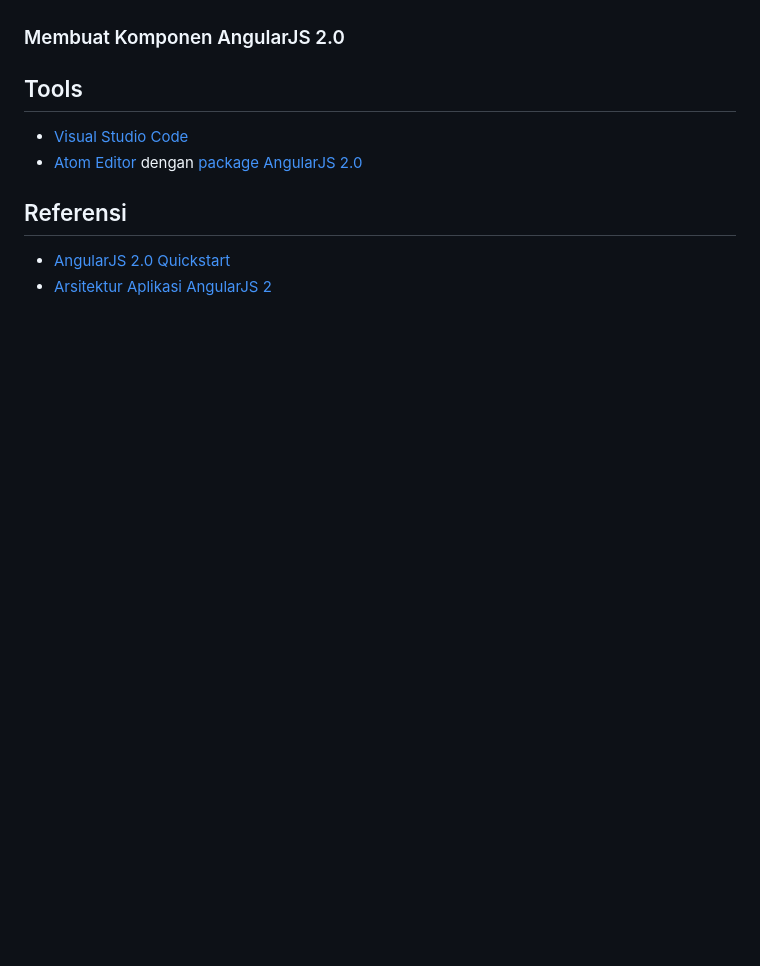
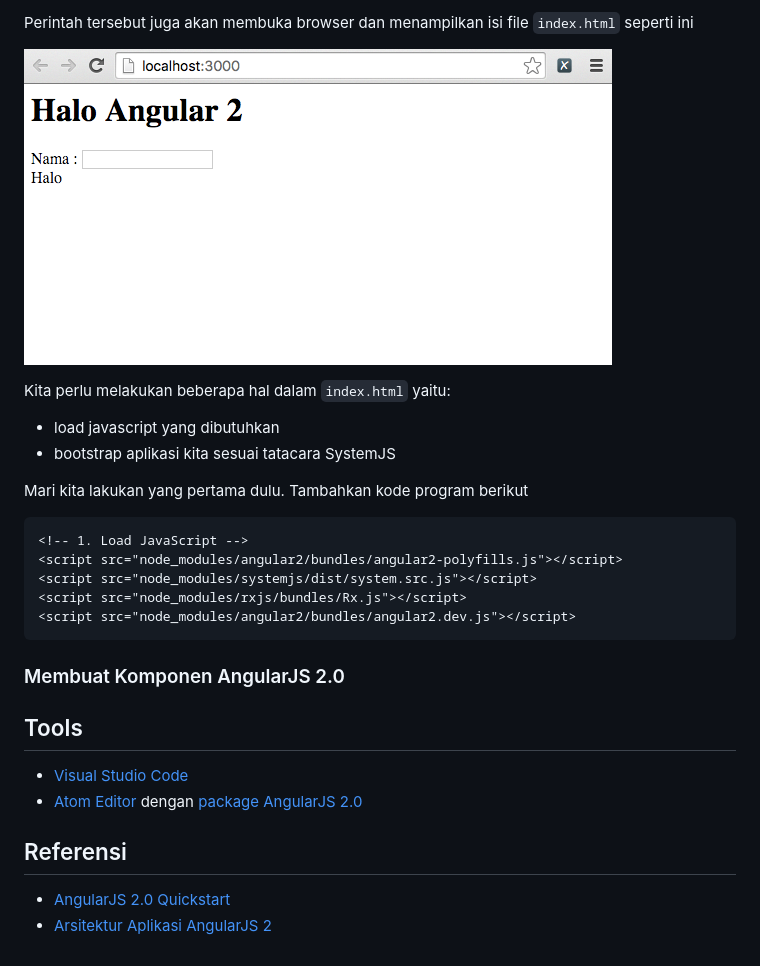
Before and after one commit to endymuhardin/belajar-angular2, a Markdown page: README.md, the part around the change printed below. Drawn GitHub-style; pictures changed too: img/index-html.png (added); blank space fills up the shorter version.

````diff
--- a/README.md
+++ b/README.md
@@ -230,3 +284,22 @@ Berikut penjelasannya:
+Perintah tersebut juga akan membuka browser dan menampilkan isi file `index.html` seperti ini
+
+![Tampilan index.html](img/index-html.png)
+
+Kita perlu melakukan beberapa hal dalam `index.html` yaitu:
+
+* load javascript yang dibutuhkan
+* bootstrap aplikasi kita sesuai tatacara SystemJS
+
+Mari kita lakukan yang pertama dulu. Tambahkan kode program berikut
+
+```html
+<!-- 1. Load JavaScript -->
+<script src="node_modules/angular2/bundles/angular2-polyfills.js"></script>
+<script src="node_modules/systemjs/dist/system.src.js"></script>
+<script src="node_modules/rxjs/bundles/Rx.js"></script>
+<script src="node_modules/angular2/bundles/angular2.dev.js"></script>
+```
+
 ### <a name="membuat-komponen-ng2">Membuat Komponen AngularJS 2.0</a> ###
 ## Tools ##
 
````
Also changed, not shown: other parts of README.md (+54 -0 lines).
